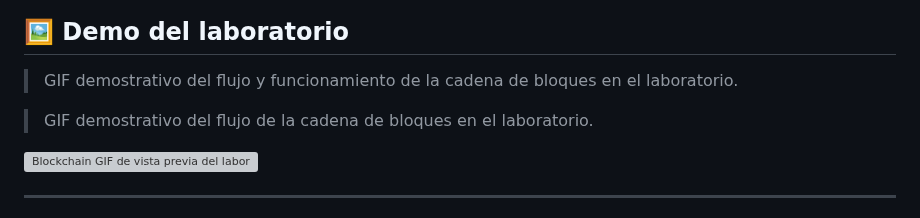
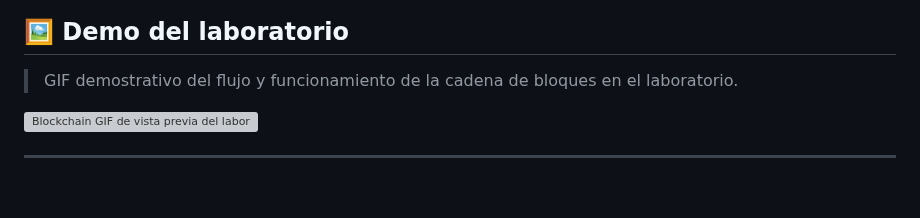
Before and after one commit to sgevatschnaider/blockchain-finanzas-descentralizadas, a Markdown page: README.md, the part around the change. Rendered like a GitHub page; blank space fills up the shorter version; grey boxes are pictures that could not be loaded.

```diff
--- a/README.md
+++ b/README.md
@@ -30,8 +30,6 @@
 ## 🖼️ Demo del laboratorio
 
 > GIF demostrativo del flujo y funcionamiento de la cadena de bloques en el laboratorio.
-
-> GIF demostrativo del flujo de la cadena de bloques en el laboratorio.
 
 <img src="https://raw.githubusercontent.com/sgevatschnaider/blockchain-finanzas-descentralizadas/main/assets/blockchain%20.gif" alt="Blockchain GIF de vista previa del laboratorio" width="900">
 
```
